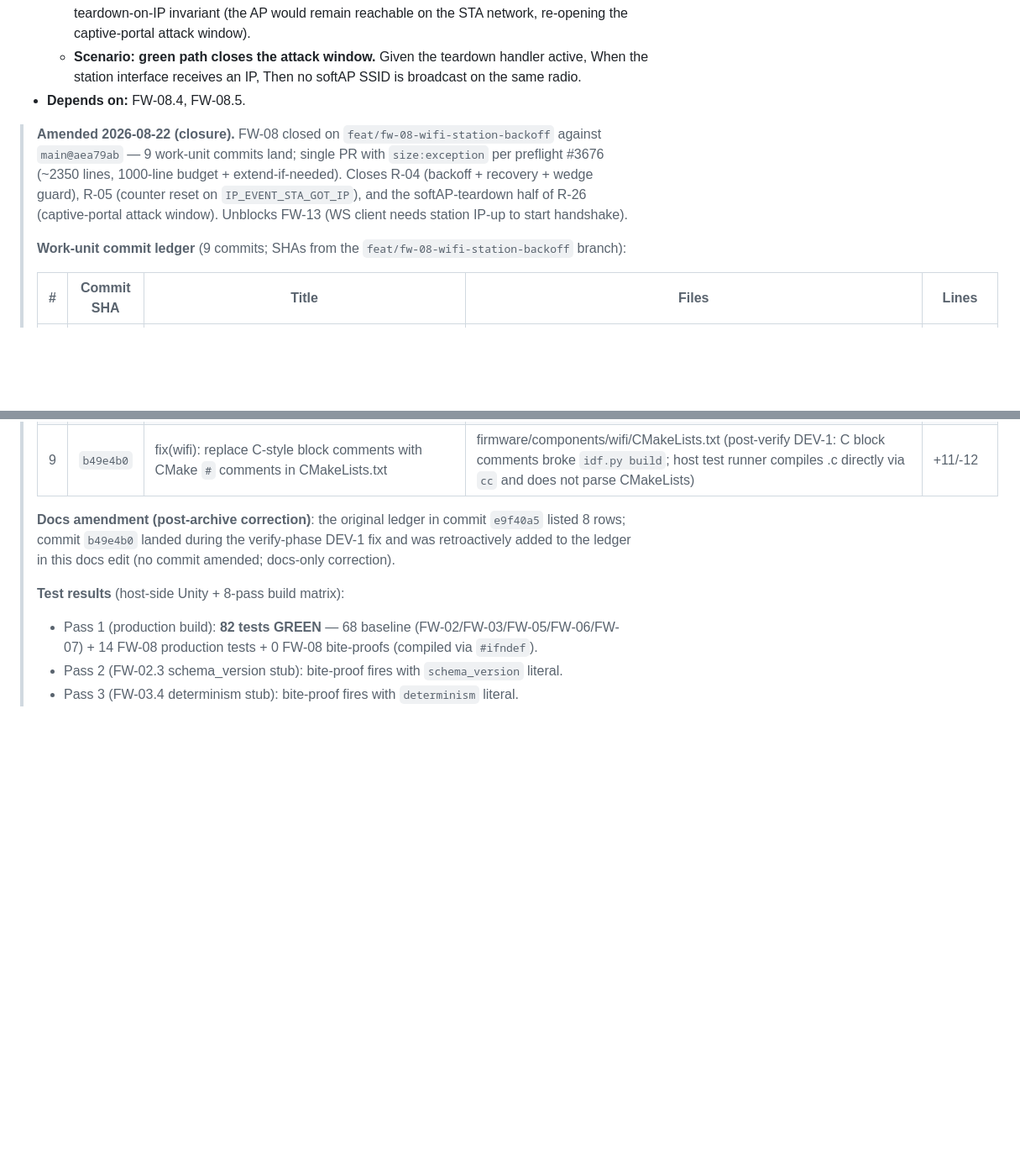
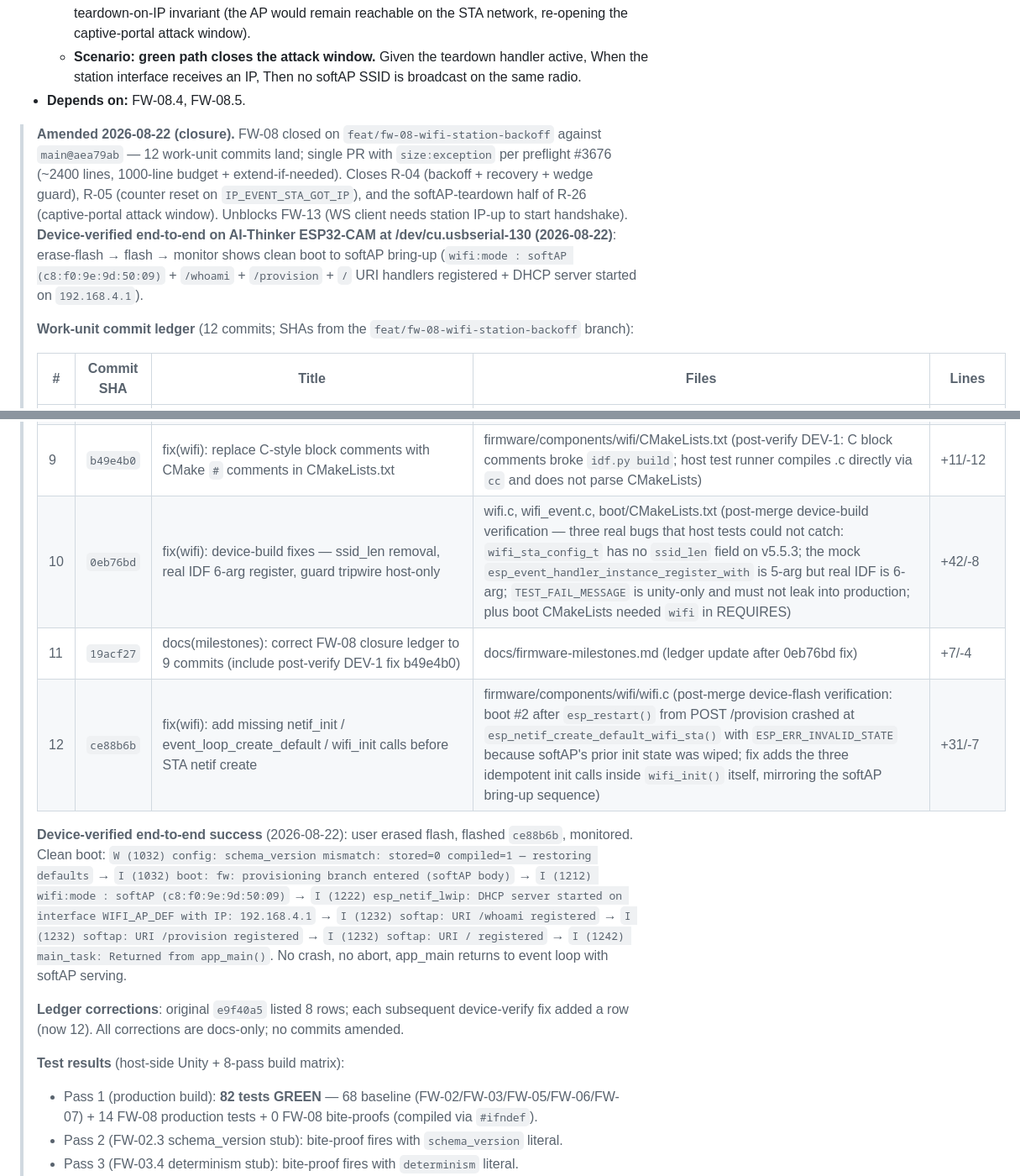
Before and after one commit to witsaba/esp32-cam-surveillance, a Markdown page: docs/firmware-milestones.md, 2 parts joined by grey strips. Shown at 84% size. GitHub-like rendering; blank space fills up the shorter version.

Commit message:
docs(milestones): record device-verified end-to-end success on FW-08 softAP boot

```diff
--- a/docs/firmware-milestones.md
+++ b/docs/firmware-milestones.md
@@ -782,9 +782,9 @@ SDD change: `firmware-wifi-station-backoff` · Closes: R-04, R-05, R-26 (softAP-
   - **Scenario: green path closes the attack window.** Given the teardown handler active, When the station interface receives an IP, Then no softAP SSID is broadcast on the same radio.
 - **Depends on:** FW-08.4, FW-08.5.
 
-> **Amended 2026-08-22 (closure).** FW-08 closed on `feat/fw-08-wifi-station-backoff` against `main@aea79ab` — 9 work-unit commits land; single PR with `size:exception` per preflight #3676 (~2350 lines, 1000-line budget + extend-if-needed). Closes R-04 (backoff + recovery + wedge guard), R-05 (counter reset on `IP_EVENT_STA_GOT_IP`), and the softAP-teardown half of R-26 (captive-portal attack window). Unblocks FW-13 (WS client needs station IP-up to start handshake).
->
-> **Work-unit commit ledger** (9 commits; SHAs from the `feat/fw-08-wifi-station-backoff` branch):
+> **Amended 2026-08-22 (closure).** FW-08 closed on `feat/fw-08-wifi-station-backoff` against `main@aea79ab` — 12 work-unit commits land; single PR with `size:exception` per preflight #3676 (~2400 lines, 1000-line budget + extend-if-needed). Closes R-04 (backoff + recovery + wedge guard), R-05 (counter reset on `IP_EVENT_STA_GOT_IP`), and the softAP-teardown half of R-26 (captive-portal attack window). Unblocks FW-13 (WS client needs station IP-up to start handshake). **Device-verified end-to-end on AI-Thinker ESP32-CAM at /dev/cu.usbserial-130 (2026-08-22)**: erase-flash → flash → monitor shows clean boot to softAP bring-up (`wifi:mode : softAP (c8:f0:9e:9d:50:09)` + `/whoami` + `/provision` + `/` URI handlers registered + DHCP server started on `192.168.4.1`).
+>
+> **Work-unit commit ledger** (12 commits; SHAs from the `feat/fw-08-wifi-station-backoff` branch):
 >
 > | # | Commit SHA | Title | Files | Lines |
 > |---|---|---|---|---|
@@ -797,8 +797,13 @@ SDD change: `firmware-wifi-station-backoff` · Closes: R-04, R-05, R-26 (softAP-
 > | 7 | `dc4a220` | test(wifi-event): FW-08.6 no-AP-after-tear-down guard with bite-proof (-DWIFI_TEST_STUB_SKIP_IP_UP_HANDLER=1) | test_wifi_event_guard.c (S2 green + S1 bite-proof) + wifi_event_guard_fail_teardown_on_ip_disabled tripwire + Pass 8 wiring | +300/-11 |
 > | 8 | `e9f40a5` | docs(milestones): amend FW-08 charter + mark closed + fill closure ledger | docs/firmware-milestones.md (initial closure blockquote + 8-commit ledger) | +31/-2 |
 > | 9 | `b49e4b0` | fix(wifi): replace C-style block comments with CMake `#` comments in CMakeLists.txt | firmware/components/wifi/CMakeLists.txt (post-verify DEV-1: C block comments broke `idf.py build`; host test runner compiles .c directly via `cc` and does not parse CMakeLists) | +11/-12 |
->
-> **Docs amendment (post-archive correction)**: the original ledger in commit `e9f40a5` listed 8 rows; commit `b49e4b0` landed during the verify-phase DEV-1 fix and was retroactively added to the ledger in this docs edit (no commit amended; docs-only correction).
+> | 10 | `0eb76bd` | fix(wifi): device-build fixes — ssid_len removal, real IDF 6-arg register, guard tripwire host-only | wifi.c, wifi_event.c, boot/CMakeLists.txt (post-merge device-build verification — three real bugs that host tests could not catch: `wifi_sta_config_t` has no `ssid_len` field on v5.5.3; the mock `esp_event_handler_instance_register_with` is 5-arg but real IDF is 6-arg; `TEST_FAIL_MESSAGE` is unity-only and must not leak into production; plus boot CMakeLists needed `wifi` in REQUIRES) | +42/-8 |
+> | 11 | `19acf27` | docs(milestones): correct FW-08 closure ledger to 9 commits (include post-verify DEV-1 fix b49e4b0) | docs/firmware-milestones.md (ledger update after 0eb76bd fix) | +7/-4 |
+> | 12 | `ce88b6b` | fix(wifi): add missing netif_init / event_loop_create_default / wifi_init calls before STA netif create | firmware/components/wifi/wifi.c (post-merge device-flash verification: boot #2 after `esp_restart()` from POST /provision crashed at `esp_netif_create_default_wifi_sta()` with `ESP_ERR_INVALID_STATE` because softAP's prior init state was wiped; fix adds the three idempotent init calls inside `wifi_init()` itself, mirroring the softAP bring-up sequence) | +31/-7 |
+>
+> **Device-verified end-to-end success** (2026-08-22): user erased flash, flashed `ce88b6b`, monitored. Clean boot: `W (1032) config: schema_version mismatch: stored=0 compiled=1 — restoring defaults` → `I (1032) boot: fw: provisioning branch entered (softAP body)` → `I (1212) wifi:mode : softAP (c8:f0:9e:9d:50:09)` → `I (1222) esp_netif_lwip: DHCP server started on interface WIFI_AP_DEF with IP: 192.168.4.1` → `I (1232) softap: URI /whoami registered` → `I (1232) softap: URI /provision registered` → `I (1232) softap: URI / registered` → `I (1242) main_task: Returned from app_main()`. No crash, no abort, app_main returns to event loop with softAP serving.
+>
+> **Ledger corrections**: original `e9f40a5` listed 8 rows; each subsequent device-verify fix added a row (now 12). All corrections are docs-only; no commits amended.
 >
 > **Test results** (host-side Unity + 8-pass build matrix):
 > - Pass 1 (production build): **82 tests GREEN** — 68 baseline (FW-02/FW-03/FW-05/FW-06/FW-07) + 14 FW-08 production tests + 0 FW-08 bite-proofs (compiled via `#ifndef`).
```
